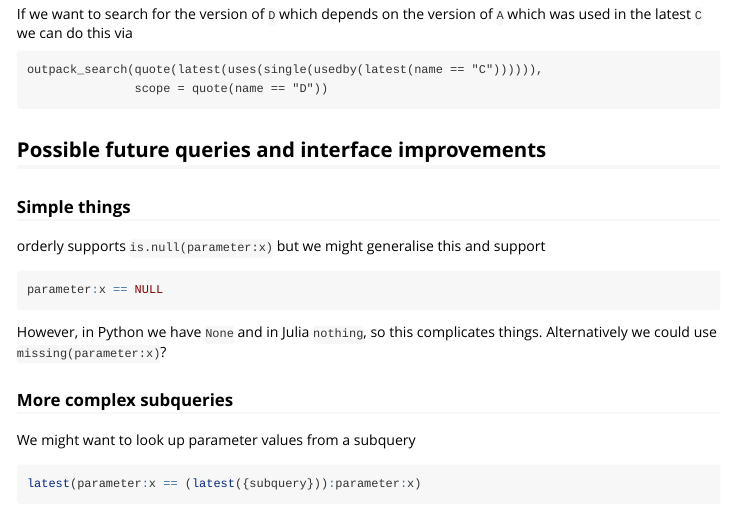
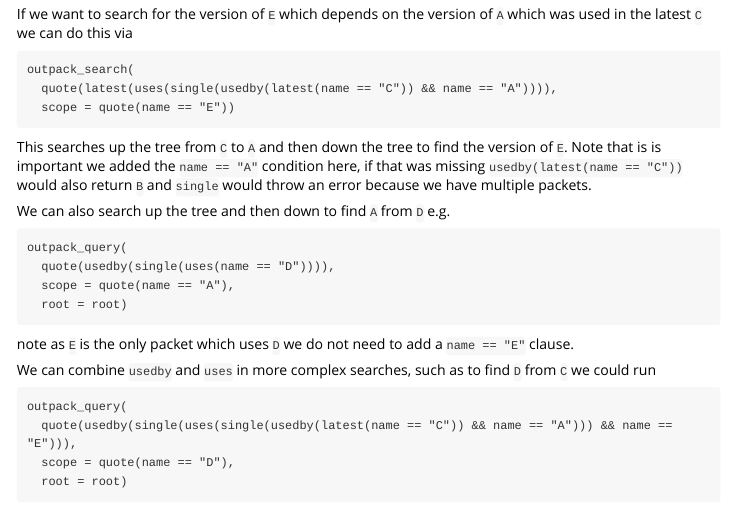
Before and after one commit to mrc-ide/outpack-r, an R Markdown document (vignettes/query.Rmd): the page in a window 1100 px wide, from 3460 px down. Rendered offline with R 4.5, knitr and Pandoc, with nearby package versions.

Commit message:
Expand vignette to cover more complex search conditions

````diff
--- a/vignettes/query.Rmd
+++ b/vignettes/query.Rmd
@@ -159,11 +159,34 @@ outpack_search(quote(uses(latest(name == "A"))),
 knitr::include_graphics("images/dependency_multiple.png")
 ```
 
-If we want to search for the version of `D` which depends on the version of `A` which was used in the latest `C` we can do this via
+If we want to search for the version of `E` which depends on the version of `A` which was used in the latest `C` we can do this via
 
 ```
-outpack_search(quote(latest(uses(single(usedby(latest(name == "C")))))),
-               scope = quote(name == "D"))
+outpack_search(
+  quote(latest(uses(single(usedby(latest(name == "C")) && name == "A")))),
+  scope = quote(name == "E"))
+```
+
+This searches up the tree from `C` to `A` and then down the tree to find the version of `E`. Note that is is important we added the `name == "A"` condition here, if that was missing `usedby(latest(name == "C"))` would also return `B` and `single` would throw an error because we have multiple packets.
+
+We can also search up the tree and then down to find `A` from `D` e.g.
+
+```
+outpack_query(
+  quote(usedby(single(uses(name == "D")))),
+  scope = quote(name == "A"),
+  root = root)
+```
+
+note as `E` is the only packet which uses `D` we do not need to add a `name == "E"` clause.
+
+We can combine `usedby` and `uses` in more complex searches, such as to find `D` from `C` we could run
+
+```
+outpack_query(
+  quote(usedby(single(uses(single(usedby(latest(name == "C")) && name == "A"))) && name == "E"))),
+  scope = quote(name == "D"),
+  root = root)
 ```
 
 ## Possible future queries and interface improvements
````
Also changed, not shown: vignettes/images/dependency_multiple.png, 1 other file.
